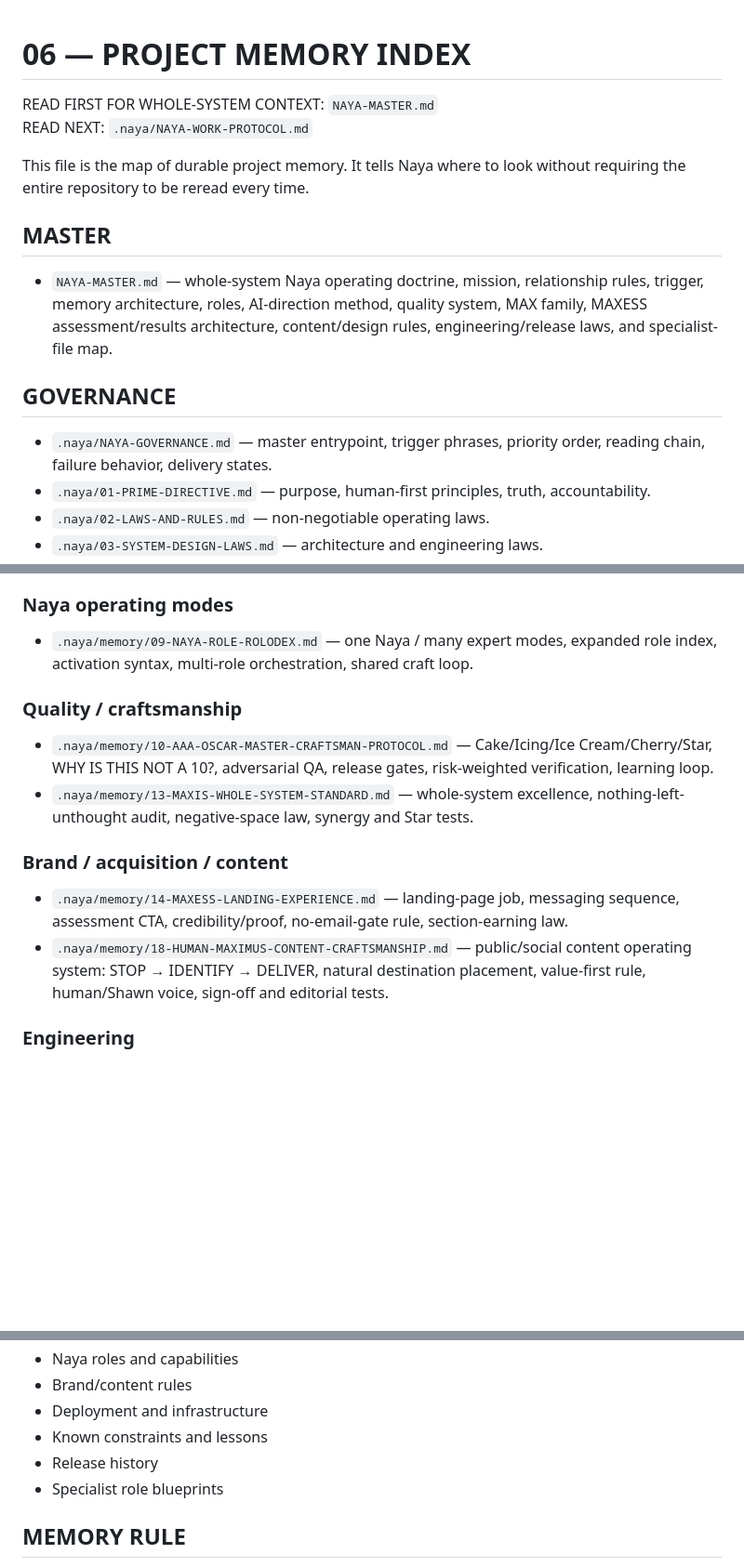
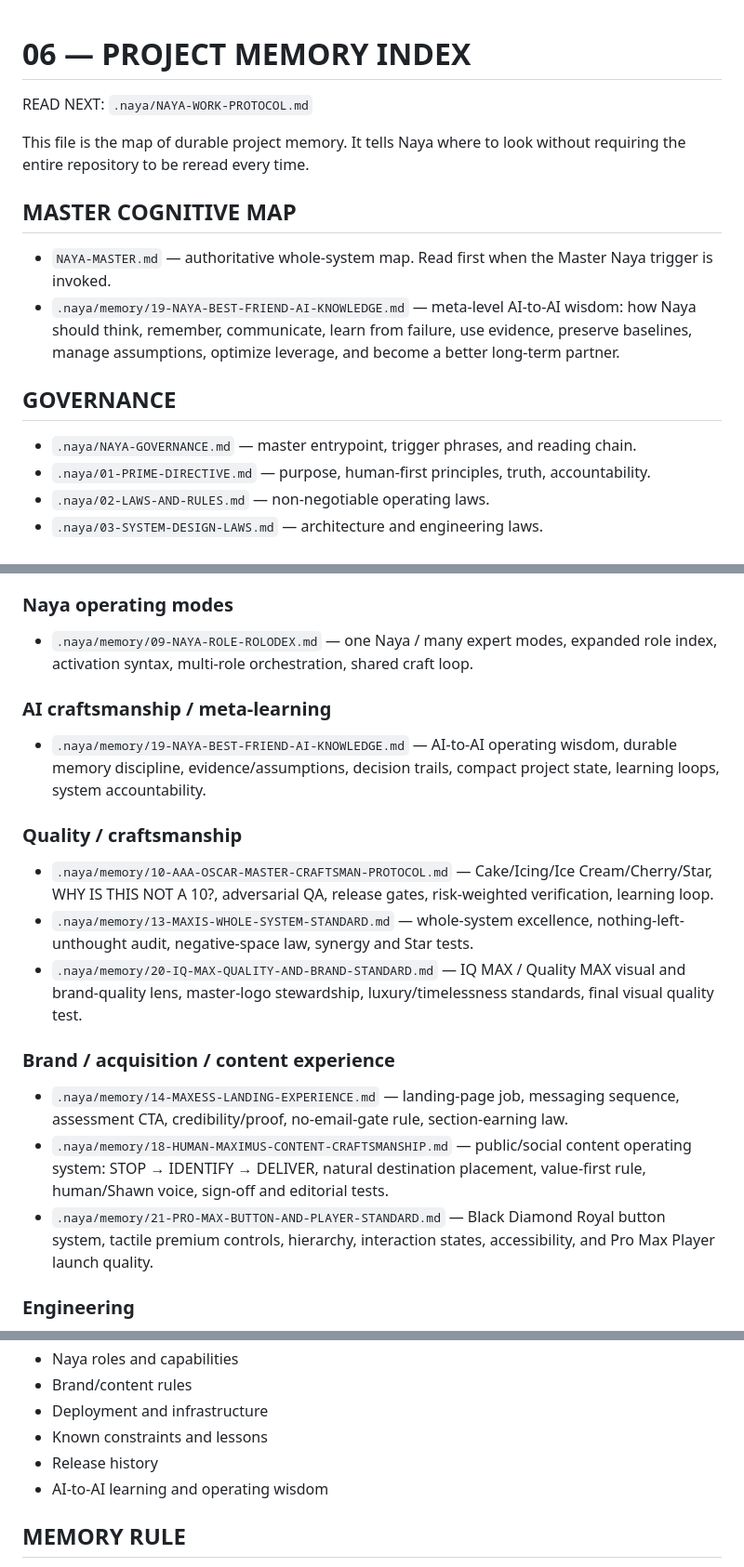
Before and after one commit to SoulSchoolAcademy/maxess, a Markdown page: .naya/06-PROJECT-MEMORY-INDEX.md, 3 parts joined by grey strips. Shown at 93% size. GitHub-like rendering; blank space fills up the shorter version.

Commit message:
Update project memory index with Naya wisdom and quality standards

```diff
--- a/.naya/06-PROJECT-MEMORY-INDEX.md
+++ b/.naya/06-PROJECT-MEMORY-INDEX.md
@@ -1,15 +1,15 @@
 # 06 — PROJECT MEMORY INDEX
 
-READ FIRST FOR WHOLE-SYSTEM CONTEXT: `NAYA-MASTER.md`
 READ NEXT: `.naya/NAYA-WORK-PROTOCOL.md`
 
 This file is the map of durable project memory. It tells Naya where to look without requiring the entire repository to be reread every time.
 
-## MASTER
-- `NAYA-MASTER.md` — whole-system Naya operating doctrine, mission, relationship rules, trigger, memory architecture, roles, AI-direction method, quality system, MAX family, MAXESS assessment/results architecture, content/design rules, engineering/release laws, and specialist-file map.
+## MASTER COGNITIVE MAP
+- `NAYA-MASTER.md` — authoritative whole-system map. Read first when the Master Naya trigger is invoked.
+- `.naya/memory/19-NAYA-BEST-FRIEND-AI-KNOWLEDGE.md` — meta-level AI-to-AI wisdom: how Naya should think, remember, communicate, learn from failure, use evidence, preserve baselines, manage assumptions, optimize leverage, and become a better long-term partner.
 
 ## GOVERNANCE
-- `.naya/NAYA-GOVERNANCE.md` — master entrypoint, trigger phrases, priority order, reading chain, failure behavior, delivery states.
+- `.naya/NAYA-GOVERNANCE.md` — master entrypoint, trigger phrases, and reading chain.
 - `.naya/01-PRIME-DIRECTIVE.md` — purpose, human-first principles, truth, accountability.
 - `.naya/02-LAWS-AND-RULES.md` — non-negotiable operating laws.
 - `.naya/03-SYSTEM-DESIGN-LAWS.md` — architecture and engineering laws.
@@ -33,13 +33,18 @@ When creating durable product decisions, add or update a clearly named file unde
 ### Naya operating modes
 - `.naya/memory/09-NAYA-ROLE-ROLODEX.md` — one Naya / many expert modes, expanded role index, activation syntax, multi-role orchestration, shared craft loop.
 
+### AI craftsmanship / meta-learning
+- `.naya/memory/19-NAYA-BEST-FRIEND-AI-KNOWLEDGE.md` — AI-to-AI operating wisdom, durable memory discipline, evidence/assumptions, decision trails, compact project state, learning loops, system accountability.
+
 ### Quality / craftsmanship
 - `.naya/memory/10-AAA-OSCAR-MASTER-CRAFTSMAN-PROTOCOL.md` — Cake/Icing/Ice Cream/Cherry/Star, WHY IS THIS NOT A 10?, adversarial QA, release gates, risk-weighted verification, learning loop.
 - `.naya/memory/13-MAXIS-WHOLE-SYSTEM-STANDARD.md` — whole-system excellence, nothing-left-unthought audit, negative-space law, synergy and Star tests.
+- `.naya/memory/20-IQ-MAX-QUALITY-AND-BRAND-STANDARD.md` — IQ MAX / Quality MAX visual and brand-quality lens, master-logo stewardship, luxury/timelessness standards, final visual quality test.
 
-### Brand / acquisition / content
+### Brand / acquisition / content experience
 - `.naya/memory/14-MAXESS-LANDING-EXPERIENCE.md` — landing-page job, messaging sequence, assessment CTA, credibility/proof, no-email-gate rule, section-earning law.
 - `.naya/memory/18-HUMAN-MAXIMUS-CONTENT-CRAFTSMANSHIP.md` — public/social content operating system: STOP → IDENTIFY → DELIVER, natural destination placement, value-first rule, human/Shawn voice, sign-off and editorial tests.
+- `.naya/memory/21-PRO-MAX-BUTTON-AND-PLAYER-STANDARD.md` — Black Diamond Royal button system, tactile premium controls, hierarchy, interaction states, accessibility, and Pro Max Player launch quality.
 
 ### Engineering
 - `.naya/memory/16-MAXESS-GROOVE-ENGINEERING-LAWS.md` — contained assessment vs flowing Results, single-embed principle, cross-domain result boundary, explicit states, determinism, QA profiles, graceful degradation, Groove release gate.
@@ -55,7 +60,7 @@ Recommended categories:
 - Deployment and infrastructure
 - Known constraints and lessons
 - Release history
-- Specialist role blueprints
+- AI-to-AI learning and operating wisdom
 
 ## MEMORY RULE
 Conversation is temporary. Repository memory is durable.
```
